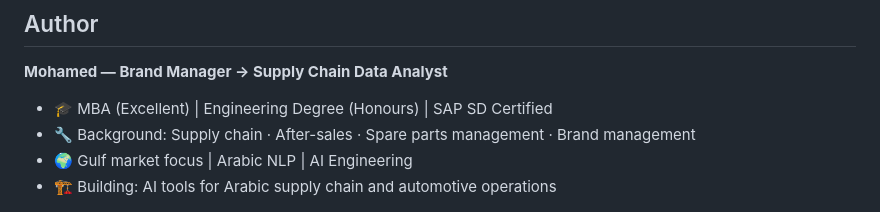
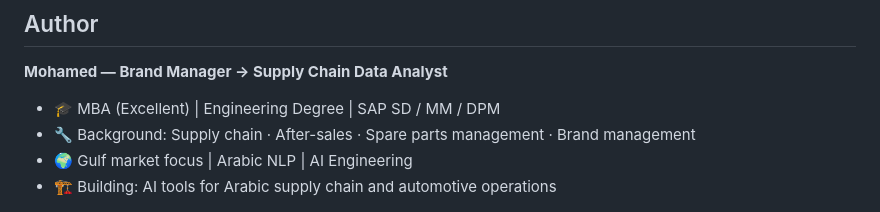
Before and after one commit to m441995/workshop-parts-lookup, a Markdown page: README.md, the part around one of its changes. Drawn GitHub-style.

```diff
--- a/README.md
+++ b/README.md
@@ -152,7 +152,7 @@ Note: intentional typos like `بطاريه` (should be `بطارية`) are handl
 
 **Mohamed — Brand Manager → Supply Chain Data Analyst**
 
-- 🎓 MBA (Excellent) | Engineering Degree (Honours) | SAP SD Certified
+- 🎓 MBA (Excellent) | Engineering Degree  | SAP SD / MM / DPM
 - 🔧 Background: Supply chain · After-sales · Spare parts management · Brand management
 - 🌍 Gulf market focus | Arabic NLP | AI Engineering
 - 🏗️ Building: AI tools for Arabic supply chain and automotive operations
```
Also changed, not shown: other parts of README.md (+1 -1 lines).
